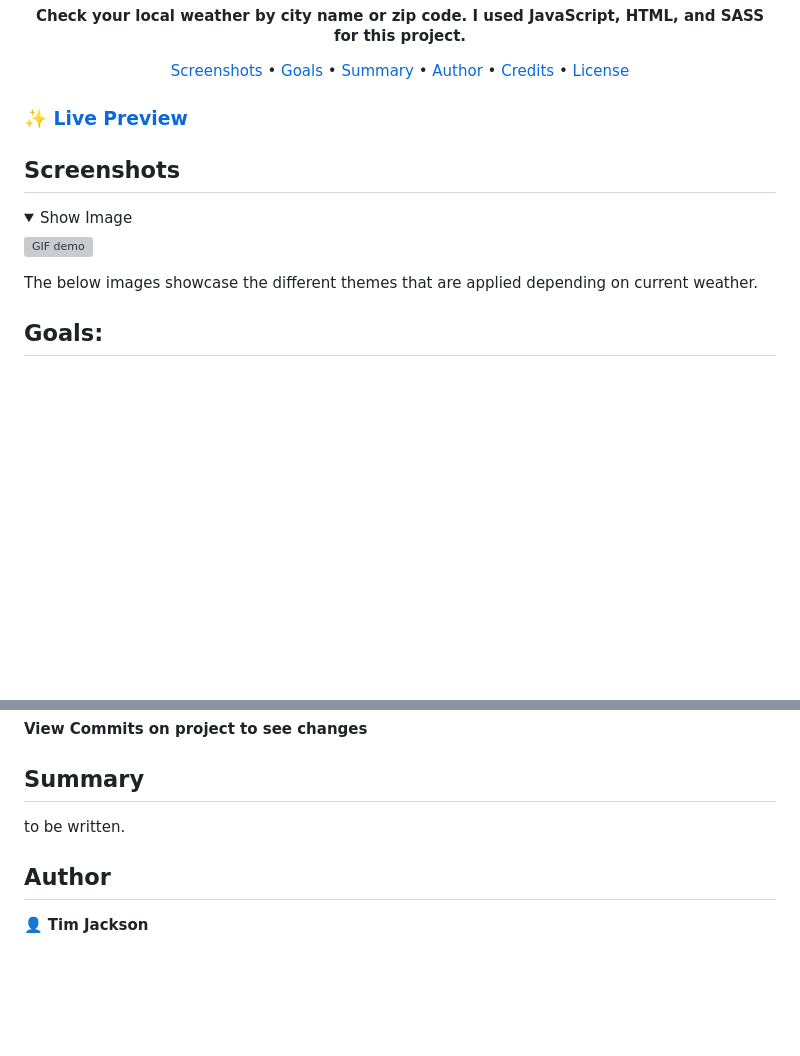
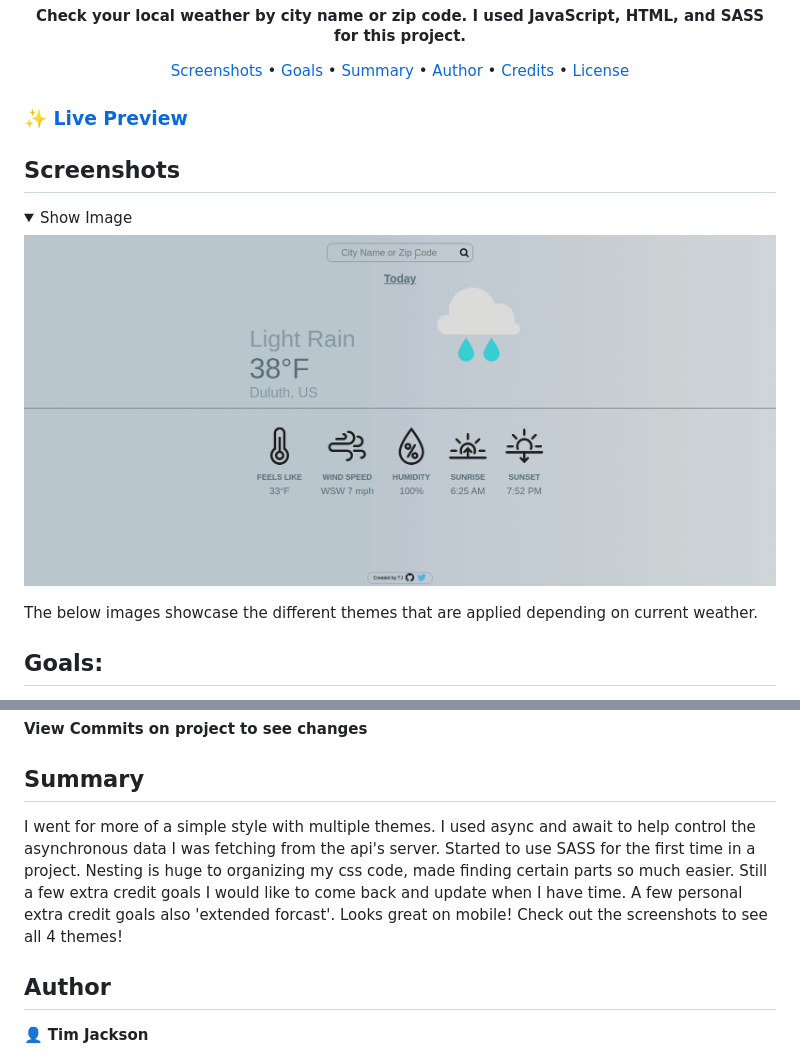
Before and after one commit to timjacksonm/Weather-App, a Markdown page: README.md, 2 parts joined by grey strips. Rendered like a GitHub page; pictures changed too: src/assets/weatherDemo.gif (added); folded sections open; blank space fills up the shorter version; grey boxes are pictures that could not be loaded.

Commit message:
updated readme -added 3 images and 1 gif -added summary

```diff
--- a/README.md
+++ b/README.md
@@ -22,7 +22,7 @@
 <details>
   <summary>Show Image</summary>
 
-  ![GIF demo](dist/images/)
+  ![GIF demo](src/assets/weatherDemo.gif)
 
 The below images showcase the different themes that are applied depending on current weather.
 
@@ -50,7 +49,7 @@ The below images showcase the different themes that are applied depending on cur
 
 ## Summary
 
-to be written.
+I went for more of a simple style with multiple themes. I used async and await to help control the asynchronous data I was fetching from the api's server. Started to use SASS for the first time in a project. Nesting is huge to organizing my css code, made finding certain parts so much easier. Still a few extra credit goals I would like to come back and update when I have time. A few personal extra credit goals also 'extended forcast'. Looks great on mobile! Check out the screenshots to see all 4 themes!
 
 ## Author
 
```
Also changed, not shown: other parts of README.md (+4 -5 lines), src/assets/ipadpreview.png (added), src/assets/iphone8preview.png (added), src/assets/s5preview.png (added).
